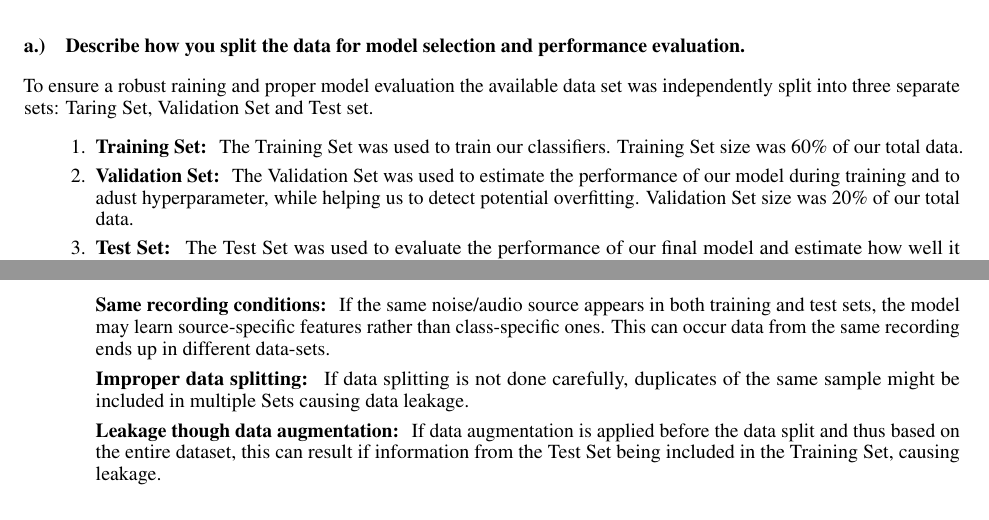
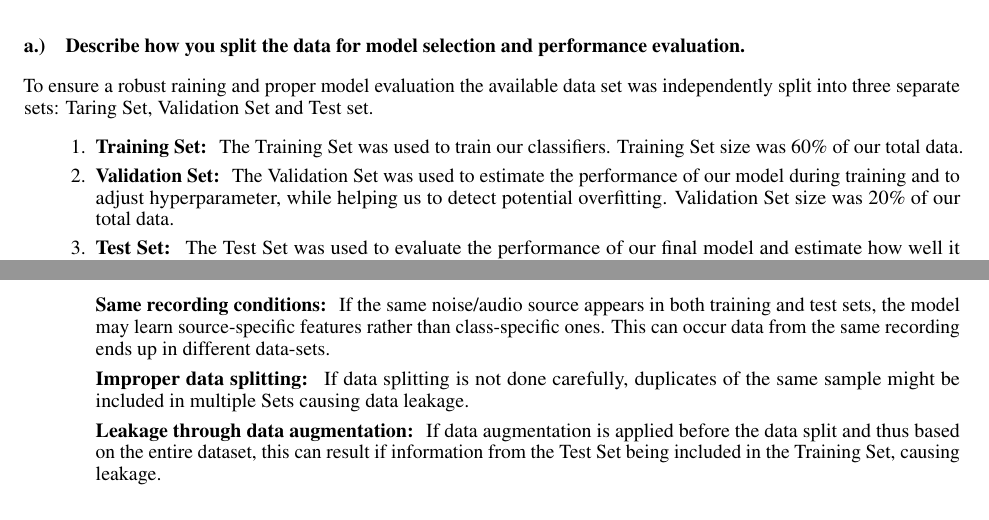
Before and after one commit to TJonasT/Project-MLCP-JKU-2025S, a LaTeX document (3_classification/report/MLPC2025_team-observe_task-03-classification_report.tex, which reads 3_classification/report/2-data-split.tex): two parts of pages 3 and 4 of 7, joined at a grey line, cut so that both start at the same text. Compiled offline with pdfLaTeX.

Commit message:
Update 2-data-split.tex
spelling corrections

```diff
--- a/3_classification/report/2-data-split.tex
+++ b/3_classification/report/2-data-split.tex
@@ -26,7 +26,7 @@ To ensure a robust raining and proper model evaluation the available data set wa
 \begin{enumerate}
 	\item {\bf Training Set: } The Training Set was used to train our classifiers. Training Set size was 60\% of our total data.
 
-	\item {\bf Validation Set: } The Validation Set was used to estimate the performance of our model during training and to adust hyperparameter, while helping us to detect potential overfitting. Validation Set size was 20\% of our total data.
+	\item {\bf Validation Set: } The Validation Set was used to estimate the performance of our model during training and to adjust hyperparameter, while helping us to detect potential overfitting. Validation Set size was 20\% of our total data.
 
 	\item {\bf Test Set: } The Test Set was used to evaluate the performance of our final model and estimate how well it would perform on unseen data. This Set was unseen by our classifiers prior to the final evaluation. Test Set size was 20\% of our total data.
 
@@ -57,7 +57,7 @@ Yes, there are {\bf critical risks of information leakage} in audio classificati
 
         {\bf Improper data splitting: } If data splitting is not done carefully, duplicates of the same sample might be included in multiple Sets causing data leakage.
 
-        {\bf Leakage though data augmentation: } If data augmentation is applied before the data split and thus based on the entire dataset, this can result if information from the Test Set being included in the Training Set, causing leakage.\\
+        {\bf Leakage through data augmentation: } If data augmentation is applied before the data split and thus based on the entire dataset, this can result if information from the Test Set being included in the Training Set, causing leakage.\\
 
 	\item {\bf Mitigation Strategies: }
 
```
